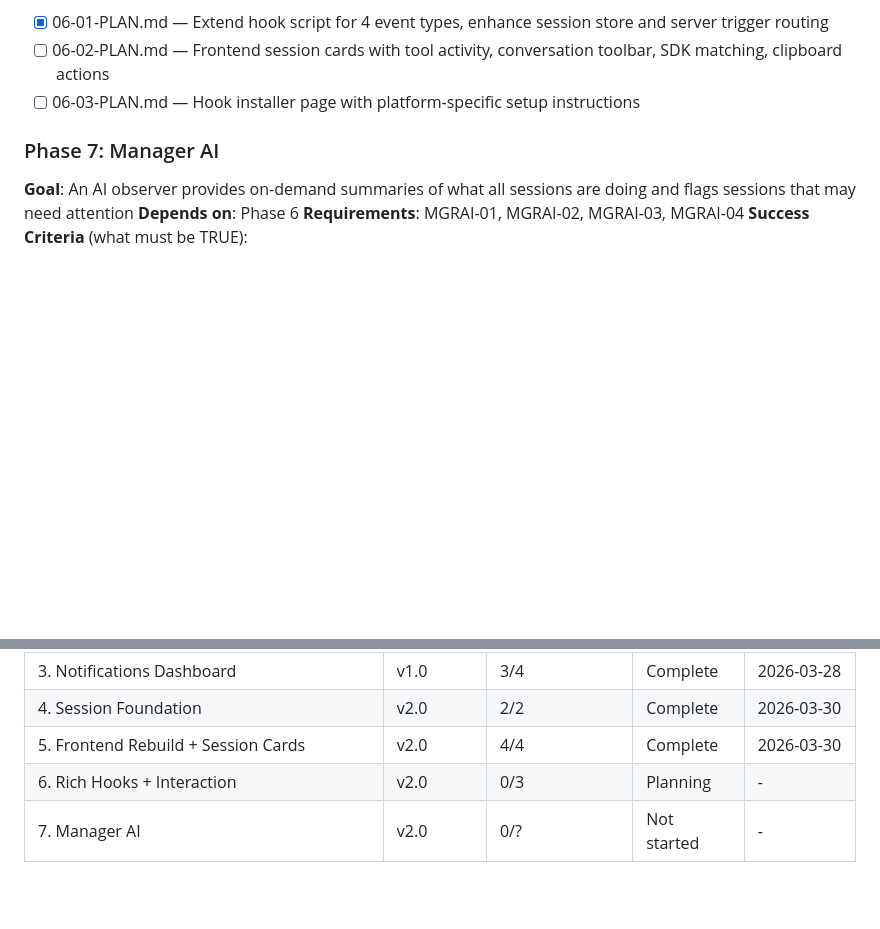
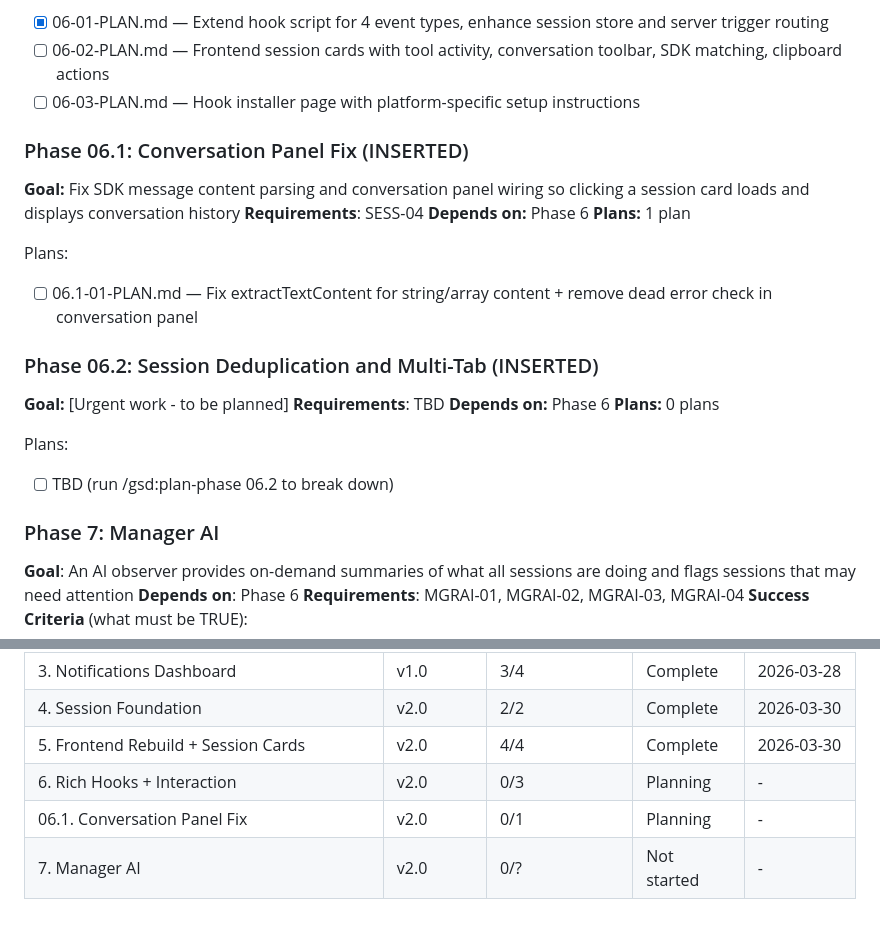
Before and after one commit to LuisFaxas/codebox-command-center, a Markdown page: .planning/ROADMAP.md, 2 parts joined by grey strips. Drawn GitHub-style; blank space fills up the shorter version.

Commit message:
docs(06.1): create phase plan

```diff
--- a/.planning/ROADMAP.md
+++ b/.planning/ROADMAP.md
@@ -119,6 +119,26 @@ Plans:
 - [ ] 06-02-PLAN.md — Frontend session cards with tool activity, conversation toolbar, SDK matching, clipboard actions
 - [ ] 06-03-PLAN.md — Hook installer page with platform-specific setup instructions
 
+### Phase 06.1: Conversation Panel Fix (INSERTED)
+
+**Goal:** Fix SDK message content parsing and conversation panel wiring so clicking a session card loads and displays conversation history
+**Requirements**: SESS-04
+**Depends on:** Phase 6
+**Plans:** 1 plan
+
+Plans:
+- [ ] 06.1-01-PLAN.md — Fix extractTextContent for string/array content + remove dead error check in conversation panel
+
+### Phase 06.2: Session Deduplication and Multi-Tab (INSERTED)
+
+**Goal:** [Urgent work - to be planned]
+**Requirements**: TBD
+**Depends on:** Phase 6
+**Plans:** 0 plans
+
+Plans:
+- [ ] TBD (run /gsd:plan-phase 06.2 to break down)
+
 ### Phase 7: Manager AI
 **Goal**: An AI observer provides on-demand summaries of what all sessions are doing and flags sessions that may need attention
 **Depends on**: Phase 6
@@ -143,4 +163,5 @@ Phases execute in numeric order: 4 → 5 → 6 → 7
 | 4. Session Foundation | v2.0 | 2/2 | Complete | 2026-03-30 |
 | 5. Frontend Rebuild + Session Cards | v2.0 | 4/4 | Complete | 2026-03-30 |
 | 6. Rich Hooks + Interaction | v2.0 | 0/3 | Planning | - |
+| 06.1. Conversation Panel Fix | v2.0 | 0/1 | Planning | - |
 | 7. Manager AI | v2.0 | 0/? | Not started | - |
```
Also changed, not shown: 1 other file.
